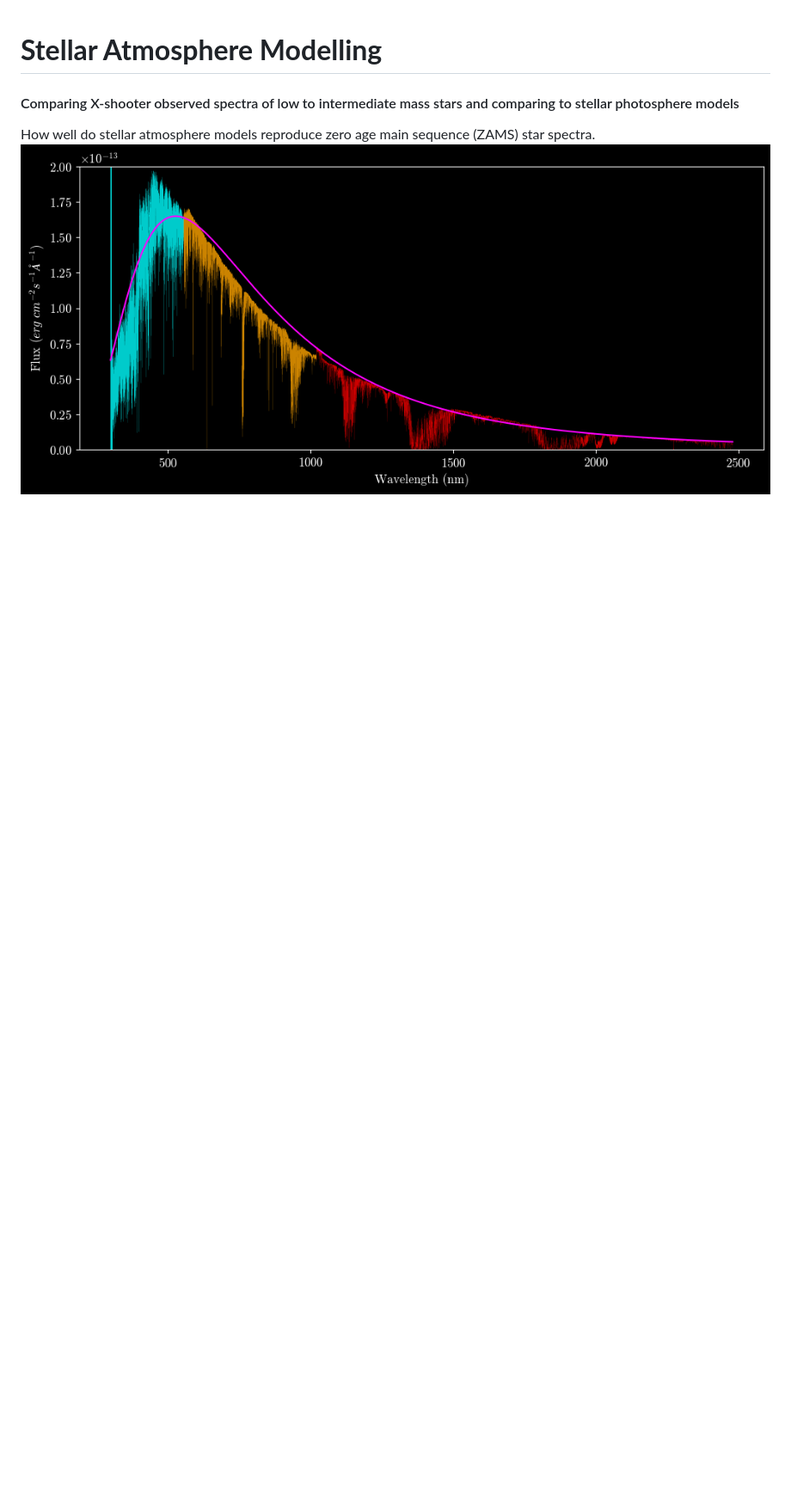
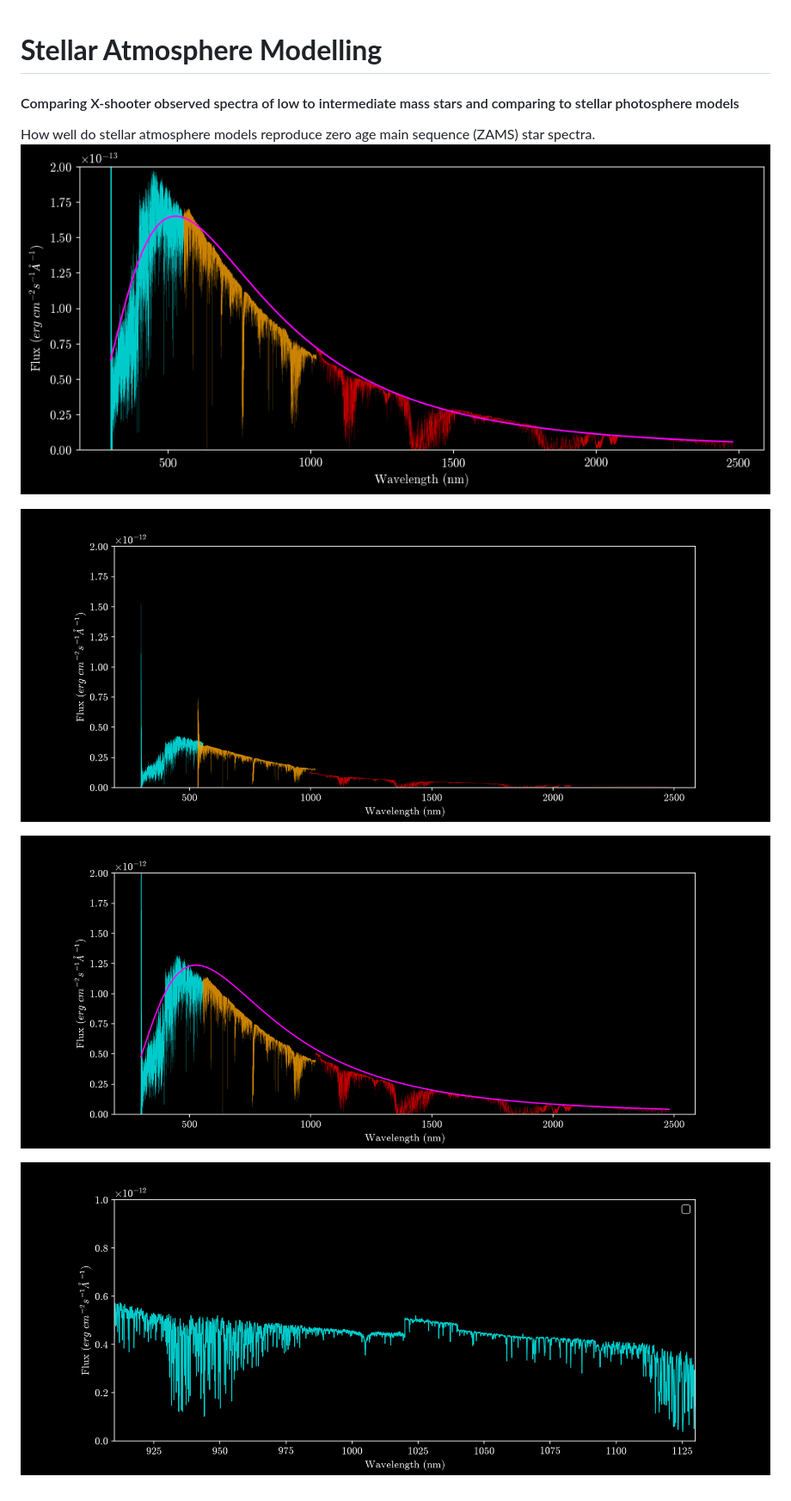
Before and after one commit to MaxRobinsonAstro/StellarAtmosphereModelling, a Markdown page: README.md, the part around the change. Shown at 86% size. Rendered like a GitHub page; pictures changed too: figures/HIP_84543_VIStoNIR.png (added), figures/HIP_84543_separate_after_slit.png (added), figures/HIP_84543_separate_before_slit.png (added); blank space fills up the shorter version.

```diff
--- a/README.md
+++ b/README.md
@@ -4,3 +4,9 @@
 
 How well do stellar atmosphere models reproduce zero age main sequence (ZAMS) star spectra.
 ![example spectrum](figures/HIP_84543_spectrum.png)
+
+![Spectrum of HIP 84543 before slit loss correction](figures/HIP_84543_separate_before_slit.png)
+
+![After slit loss correction](figures/HIP_84543_separate_after_slit.png)
+
+![VIS to NIR arm after slit loss](figures/HIP_84543_VIStoNIR.png)
```
